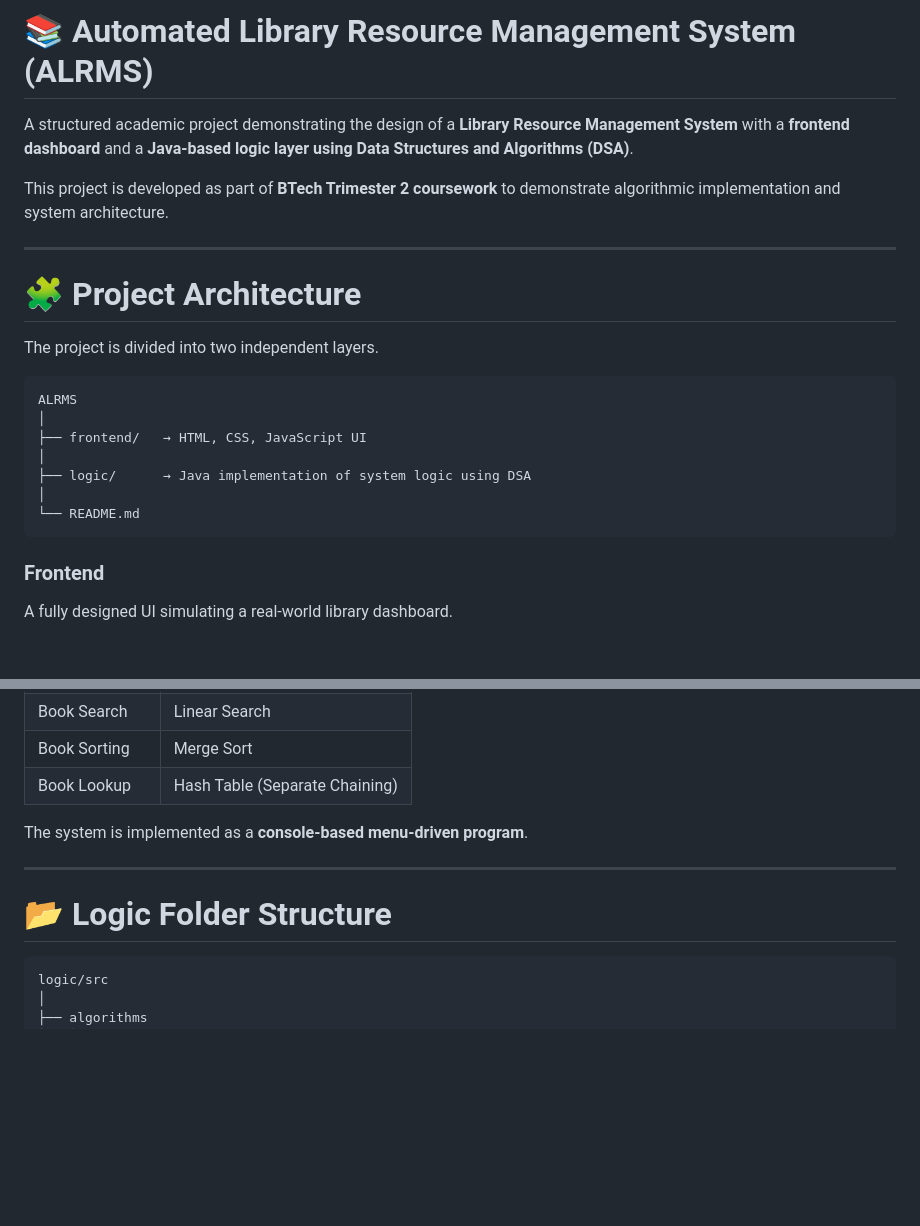
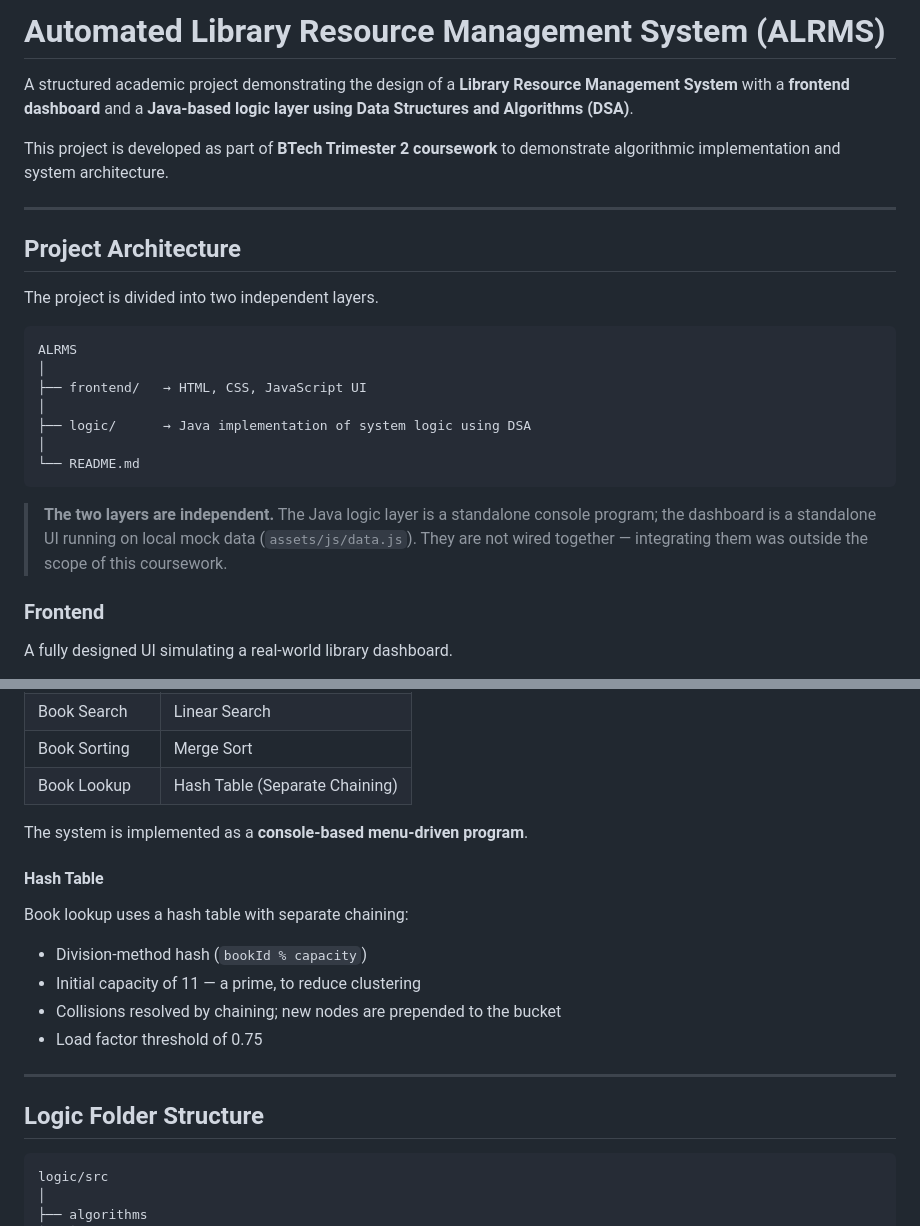
Before and after one commit to Samrat-Reddy/ALRMS, a Markdown page: README.md, 2 parts joined by grey strips. GitHub-like rendering; blank space fills up the shorter version.

Commit message:
Update README with project details and future plans
Added detailed project architecture and future work sections to README.

````diff
--- a/README.md
+++ b/README.md
@@ -1,4 +1,4 @@
-# 📚 Automated Library Resource Management System (ALRMS)
+# Automated Library Resource Management System (ALRMS)
 
 A structured academic project demonstrating the design of a **Library Resource Management System** with a **frontend dashboard** and a **Java-based logic layer using Data Structures and Algorithms (DSA)**.
 
@@ -6,7 +6,7 @@ This project is developed as part of **BTech Trimester 2 coursework** to demonst
 
 ---
 
-# 🧩 Project Architecture
+## Project Architecture
 
 The project is divided into two independent layers.
 
@@ -19,6 +19,11 @@ ALRMS
 │
 └── README.md
 ```
+
+> **The two layers are independent.** The Java logic layer is a standalone
+> console program; the dashboard is a standalone UI running on local mock data
+> (`assets/js/data.js`). They are not wired together — integrating them was
+> outside the scope of this coursework.
 
 ### Frontend
 
@@ -60,9 +65,18 @@ Implemented concepts:
 
 The system is implemented as a **console-based menu-driven program**.
 
+#### Hash Table
+
+Book lookup uses a hash table with separate chaining:
+
+* Division-method hash (`bookId % capacity`)
+* Initial capacity of 11 — a prime, to reduce clustering
+* Collisions resolved by chaining; new nodes are prepended to the bucket
+* Load factor threshold of 0.75
+
 ---
 
-# 📂 Logic Folder Structure
+## Logic Folder Structure
 
 ```
 logic/src
````
Also changed, not shown: other parts of README.md (+5 -5 lines).
